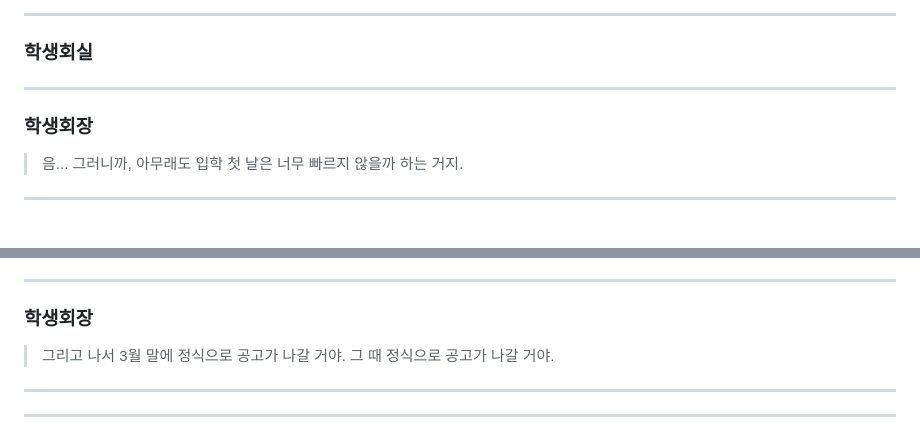
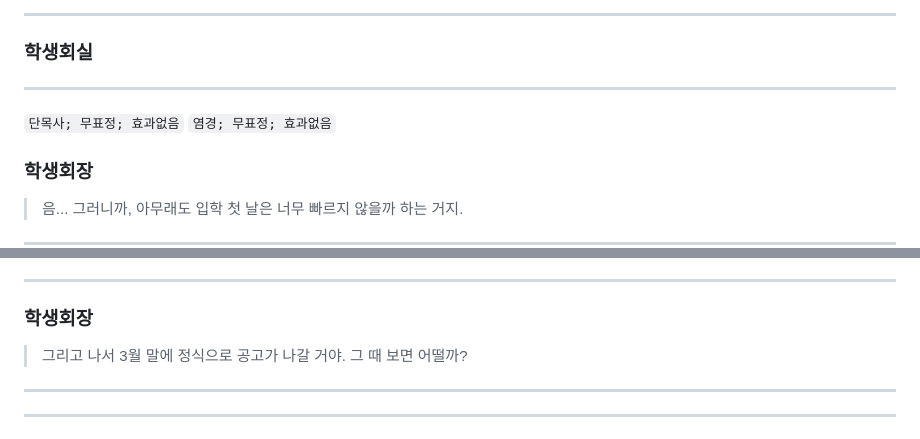
Before and after one commit to jyhyun1008/hgjs, a Markdown page: page/ep/any.md, 2 parts joined by grey strips. Rendered like a GitHub page; blank space fills up the shorter version.

```diff
--- a/page/ep/any.md
+++ b/page/ep/any.md
@@ -223,6 +223,9 @@
 
 <!--bgm--> <!--bg-->
 
+`단목사; 무표정; 효과없음`
+`염경; 무표정; 효과없음`
+
 ### 학생회장
 > 음... 그러니까,
 > 아무래도 입학 첫 날은 너무 빠르지 않을까
@@ -243,8 +246,7 @@
 ### 학생회장
 > 그리고 나서 3월 말에
 > 정식으로 공고가 나갈 거야.
-> 그 때
-> 정식으로 공고가 나갈 거야.
+> 그 때 보면 어떨까?
 
 ---
 
```
Also changed, not shown: other parts of page/ep/any.md (+2 -2 lines).
